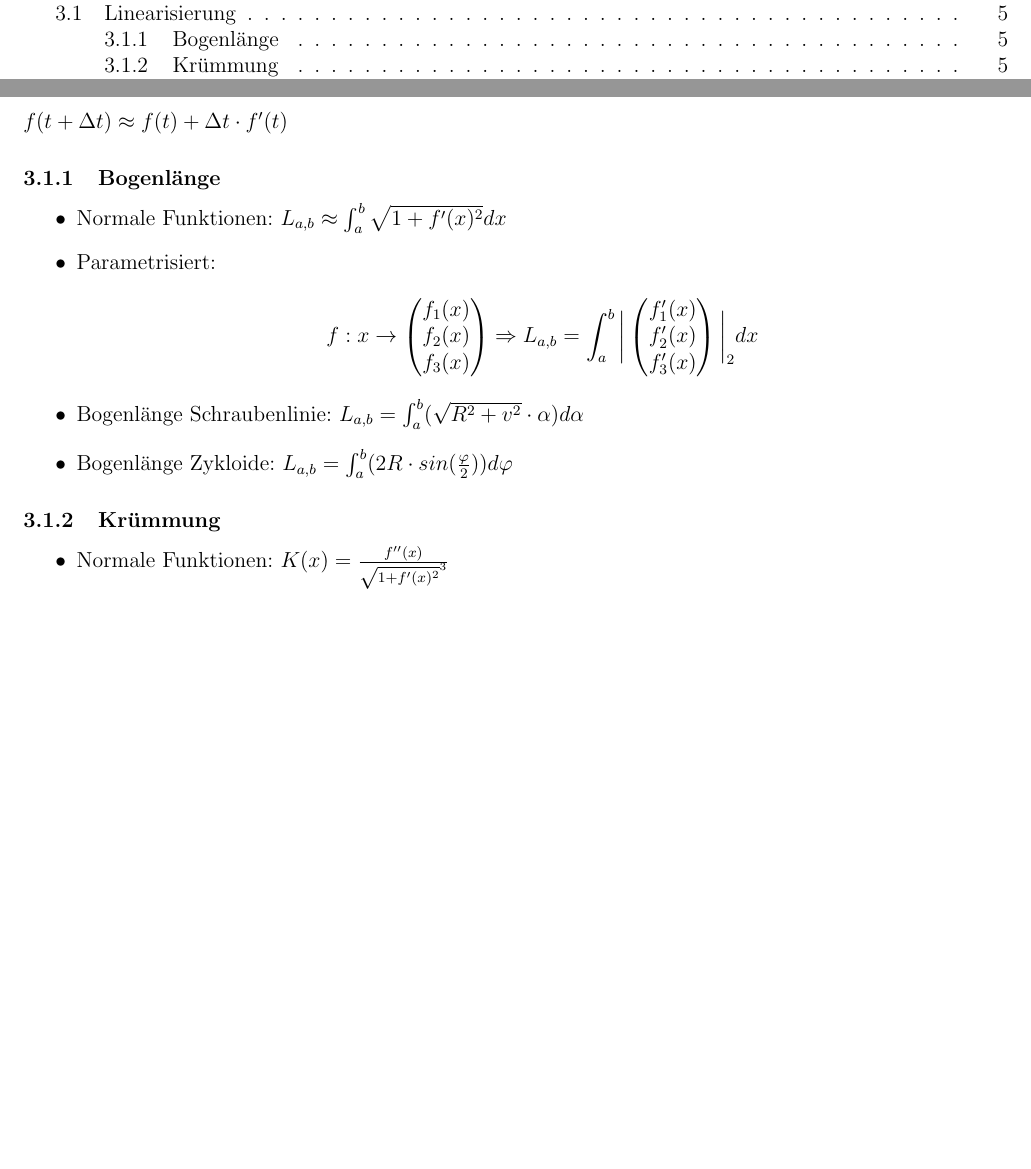
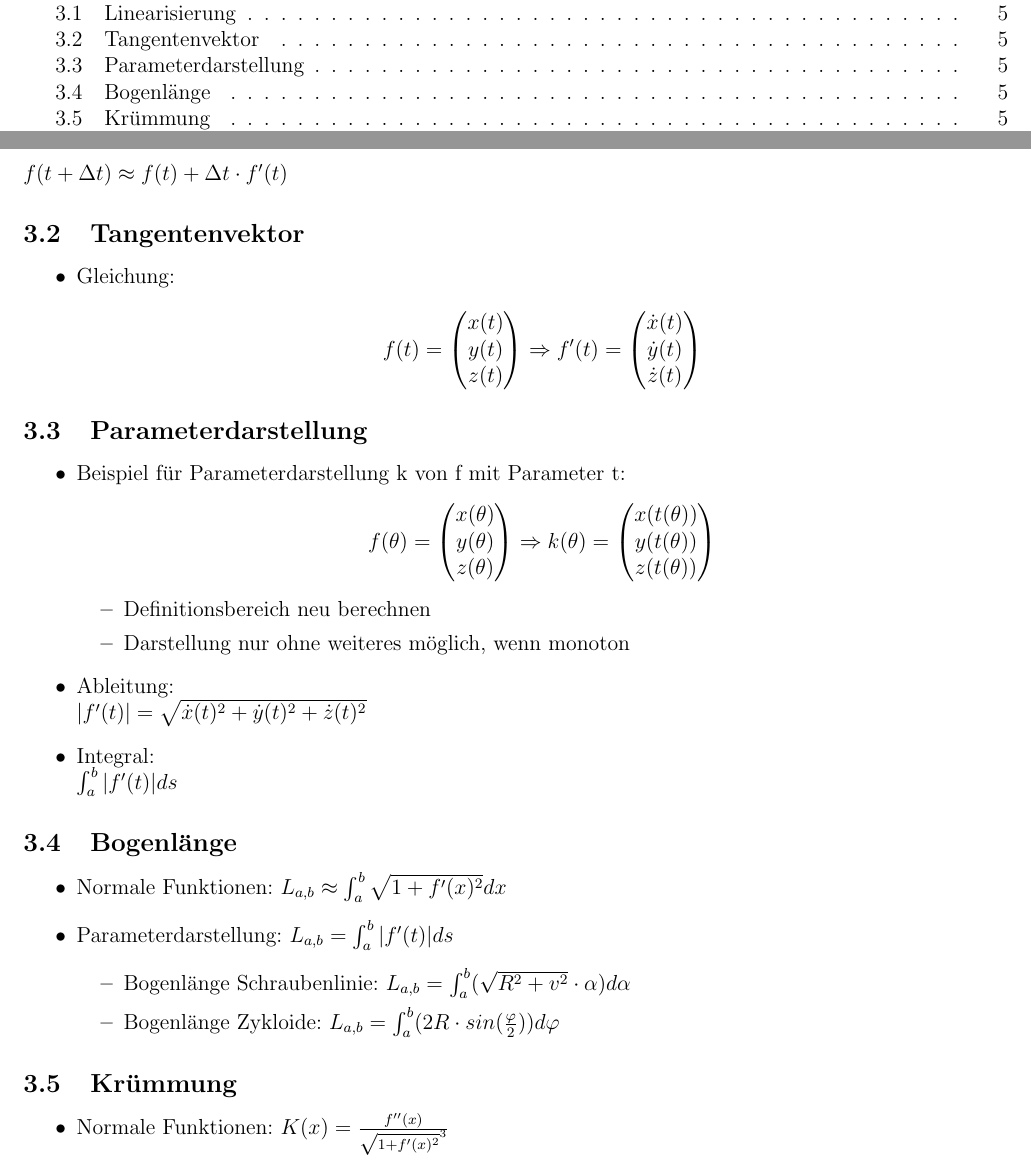
Before and after one commit to rwa96/formelsammlungen, a LaTeX document (formelsammlung.tex, which reads r_to_rn.tex): two parts of pages 1 and 5 of 5 before the commit and two parts of pages 1 and 5 of 7 after it, joined at a grey line, cut so that both start at the same text, the shorter picture padded with empty space. Compiled offline with pdfLaTeX.

Commit message:
completed R to Rn and started Rn to Rm

```diff
--- a/r_to_rn.tex
+++ b/r_to_rn.tex
@@ -3,29 +3,60 @@
 \subsection{Linearisierung}
 $f(t+\Delta t) \approx f(t) + \Delta t \cdot f'(t)$
 
-\subsubsection{Bogenlänge}
+\subsection{Tangentenvektor}
+\begin{itemize}
+	\item Gleichung: \\
+	\begin{displaymath}
+		f(t) =
+		\begin{pmatrix}
+			x(t) \\ y(t) \\ z(t)
+		\end{pmatrix}
+		\Rightarrow
+		f'(t) =
+		\begin{pmatrix}
+			\dot{x}(t) \\ \dot{y}(t) \\ \dot{z}(t)
+		\end{pmatrix}
+	\end{displaymath}
+\end{itemize}
+
+\subsection{Parameterdarstellung}
+\begin{itemize}
+	\item Beispiel für Parameterdarstellung k von f mit Parameter t:
+	\begin{displaymath}
+		f(\theta) =
+		\begin{pmatrix}
+			x(\theta) \\ y(\theta) \\ z(\theta)
+		\end{pmatrix}
+		\Rightarrow
+		k(\theta) =
+		\begin{pmatrix}
+			x(t(\theta)) \\ y(t(\theta)) \\ z(t(\theta))
+		\end{pmatrix}
+	\end{displaymath}
+	\begin{itemize}
+		\item Definitionsbereich neu berechnen
+		\item Darstellung nur ohne weiteres möglich, wenn monoton
+	\end{itemize}
+	\item Ableitung: \\
+	$|f'(t)| = \sqrt{\dot{x}(t)^2 + \dot{y}(t)^2 + \dot{z}(t)^2}$
+	\item Integral: \\
+	$\int_a^b |f'(t)| ds$
+\end{itemize}
+
+\subsection{Bogenlänge}
 \begin{itemize}
 	\item Normale Funktionen: $L_{a,b} \approx \int_a^b \sqrt{1+f'(x)^2} dx$
-	\item Parametrisiert: \\
-	\begin{displaymath}
-		f: x \rightarrow
-		\begin{pmatrix}
-			f_1(x) \\ f_2(x) \\ f_3(x)
-		\end{pmatrix}
-		\Rightarrow
-		L_{a,b} = \int_a^b \bigg |
-		\begin{pmatrix}
-			f_1'(x) \\ f_2'(x) \\ f_3'(x)
-		\end{pmatrix}
-		\bigg |_2 dx
-	\end{displaymath}
-	\item Bogenlänge Schraubenlinie:
-	$L_{a,b} = \int_a^b (\sqrt{R^2 + v^2}\cdot \alpha ) d\alpha$
-	\item Bogenlänge Zykloide:
-	$L_{a,b} = \int_a^b (2 R\cdot sin(\frac{\varphi}{2})) d\varphi$
+	\item Parameterdarstellung:
+	$L_{a,b} = \int_a^b |f'(t)| ds$
+	\begin{itemize}
+		\item Bogenlänge Schraubenlinie:
+		$L_{a,b} = \int_a^b (\sqrt{R^2 + v^2}\cdot \alpha ) d\alpha$
+		\item Bogenlänge Zykloide:
+		$L_{a,b} = \int_a^b (2 R\cdot sin(\frac{\varphi}{2})) d\varphi$
+	\end{itemize}
 \end{itemize}
 
-\subsubsection{Krümmung}
+\subsection{Krümmung}
 \begin{itemize}
 	\item Normale Funktionen: $K(x) = \frac{f''(x)}{\sqrt{1+f'(x)^2}^3}$
 	\item Parametrisiert:
```
Also changed, not shown: diff_rn_to_rm.tex (added, +1 -0 lines), formelsammlung.tex (+2 -0 lines), r_to_rn.tex (14 more changed lines).
